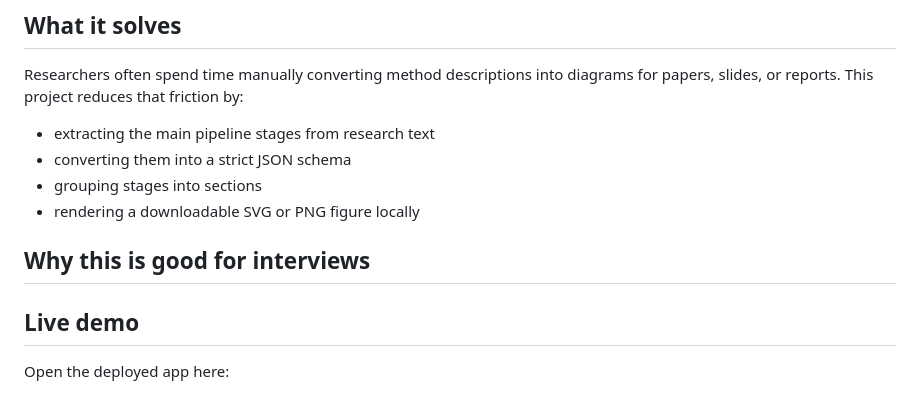
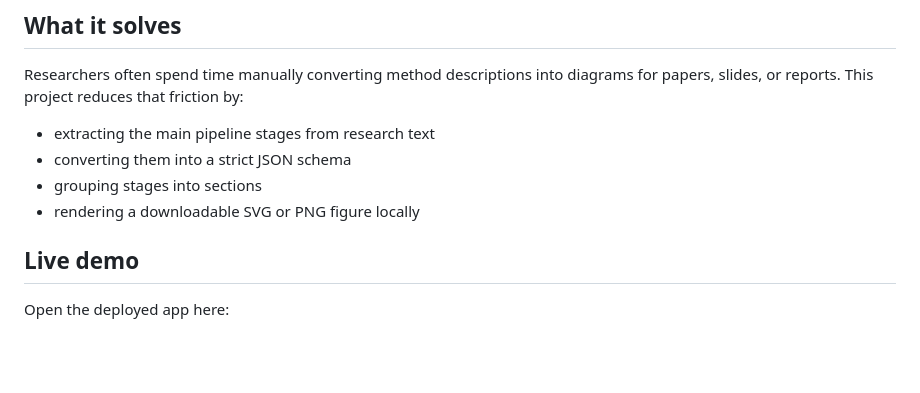
Before and after one commit to mohammedabdulshoaib29-droid/researchFigureGenerator, a Markdown page: README.md, the part around the change. GitHub-like rendering; blank space fills up the shorter version.

```diff
--- a/README.md
+++ b/README.md
@@ -13,7 +13,7 @@ Researchers often spend time manually converting method descriptions into diagra
 - grouping stages into sections
 - rendering a downloadable SVG or PNG figure locally
 
-## Why this is good for interviews
+
 
 
 ## Live demo
```
